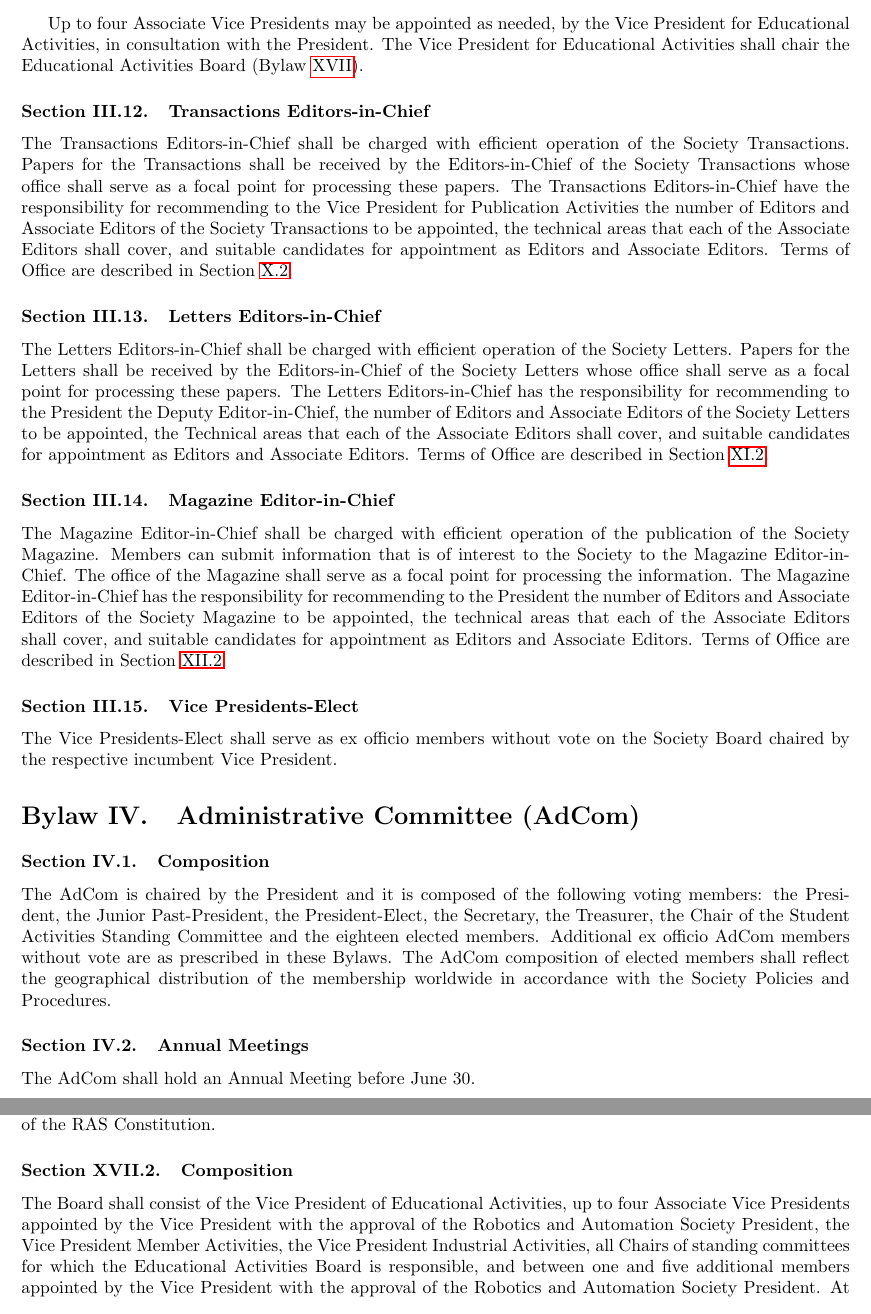
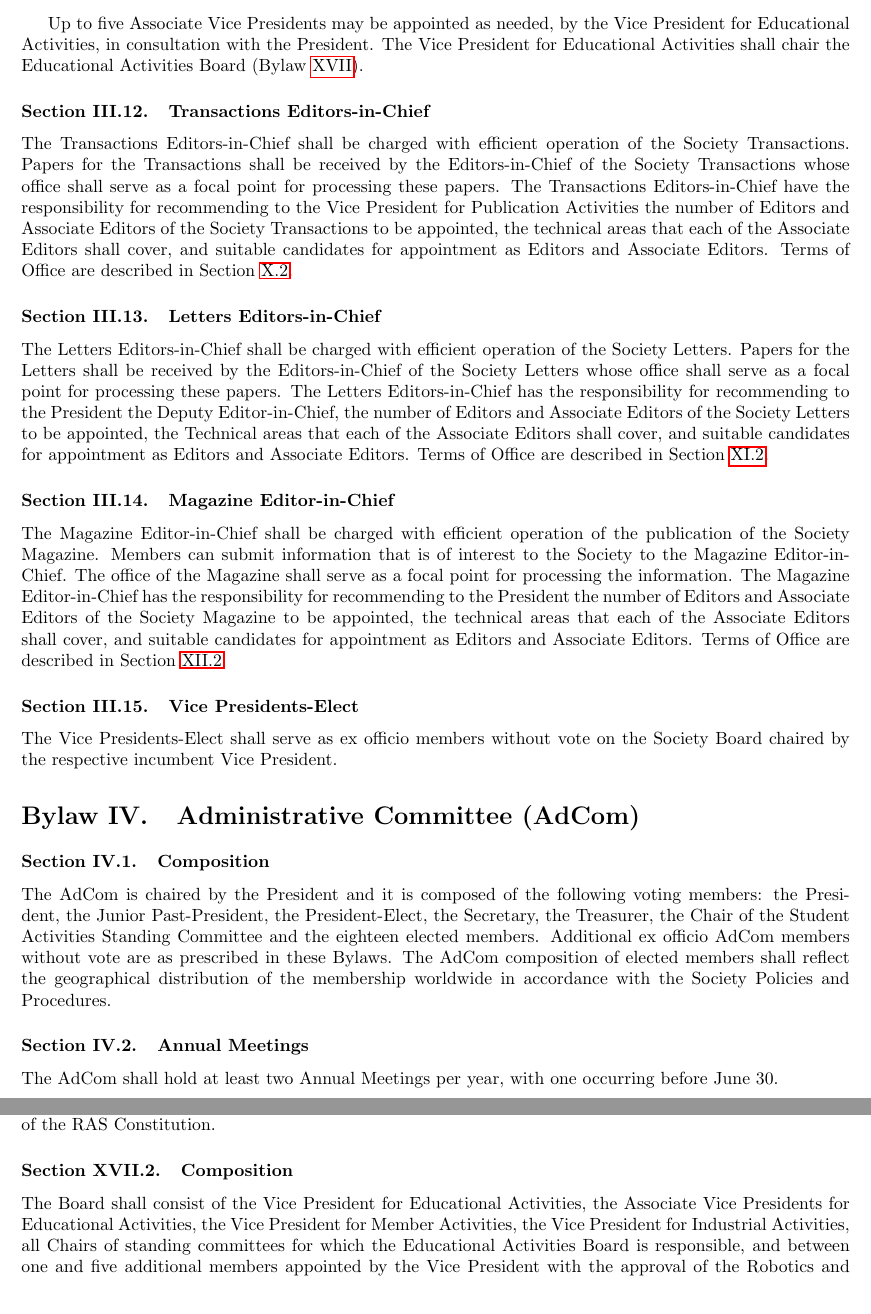
Before and after one commit to pwensing/RAS-Governance, a LaTeX document (Bylaws.tex): two parts of pages 8 and 18 of 21, joined at a grey line, cut so that both start at the same text. Compiled offline with pdfLaTeX.

Commit message:
five AVPs for MAB and EAB

```diff
--- a/Bylaws.tex
+++ b/Bylaws.tex
@@ -156,5 +156,5 @@ The Vice President for Educational Activities shall be responsible for providing
 
-Up to four Associate Vice Presidents may be appointed as needed, by the Vice President for Educational Activities, in consultation with the President.
+Up to five Associate Vice Presidents may be appointed as needed, by the Vice President for Educational Activities, in consultation with the President.
 The Vice President for Educational Activities shall chair the Educational Activities Board (\blref{EAB}).
 
 
@@ -188,7 +188,7 @@ The AdCom is chaired by the President and it is composed of the following voting
 
 
 \subsection{Annual Meetings}
-The AdCom shall hold an Annual Meeting before June 30.
+The AdCom shall hold at least two Annual Meetings per year,  with one occurring before June 30.
 
 
 \subsection{Meeting}
@@ -523,7 +523,7 @@ The Educational Activities Board shall develop, implement, and evaluate programs
 
 \subsection{Composition}
 
-The Board shall consist of the Vice President of Educational Activities, up to four Associate Vice Presidents appointed by the Vice President with the approval of the Robotics and Automation Society President, the Vice President Member Activities, the Vice President Industrial Activities, all Chairs of standing committees for which the Educational Activities Board is responsible, and between one and five additional members appointed by the Vice President with the approval of the Robotics and Automation Society President. At least one appointed member of the board must be an elected member of the AdCom. All Board members are voting members.
+The Board shall consist of the Vice President for Educational Activities, the Associate Vice Presidents for Educational Activities, the Vice President for Member Activities, the Vice President for Industrial Activities, all Chairs of standing committees for which the Educational Activities Board is responsible, and between one and five additional members appointed by the Vice President with the approval of the Robotics and Automation Society President. At least one appointed member of the board must be an elected member of the AdCom. All Board members are voting members.
 
 \subsection{Actions}
 The Board will meet at least twice each year to discuss all matters under its scope and to vote on relevant motions.
```
Also changed, not shown: Bylaws.tex (6 more changed lines).
